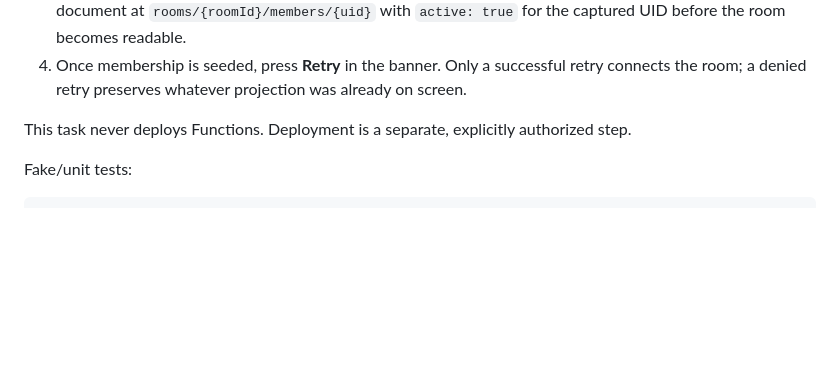
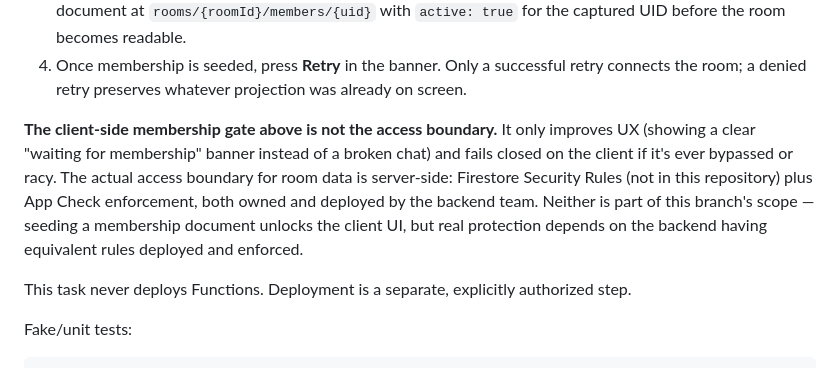
Before and after one commit to IYungHuang/pet_digit, a Markdown page: README.md, the part around the change. Rendered like a GitHub page; blank space fills up the shorter version.

Commit message:
docs(firebase): clarify client gate is not the access boundary
Staging README and the verification report read as if the client-side
membership gate protects room data. It doesn't — it's UX plus a
client-side fail-safe. Real enforcement is server-side Firestore
Security Rules and App Check, owned by the backend and out of this
branch's scope.

Co-Authored-By: Claude Sonnet 5 <noreply@anthropic.com>

```diff
--- a/README.md
+++ b/README.md
@@ -60,6 +60,15 @@ staging build fails closed instead of silently falling back to fake.
 4. Once membership is seeded, press **Retry** in the banner. Only a
    successful retry connects the room; a denied retry preserves whatever
    projection was already on screen.
+
+**The client-side membership gate above is not the access boundary.** It only
+improves UX (showing a clear "waiting for membership" banner instead of a
+broken chat) and fails closed on the client if it's ever bypassed or racy. The
+actual access boundary for room data is server-side: Firestore Security Rules
+(not in this repository) plus App Check enforcement, both owned and deployed
+by the backend team. Neither is part of this branch's scope — seeding a
+membership document unlocks the client UI, but real protection depends on the
+backend having equivalent rules deployed and enforced.
 
 This task never deploys Functions. Deployment is a separate, explicitly
 authorized step.
```
Also changed, not shown: docs/reports/2026-09-20-firebase-staging-client.md (+4 -0 lines).
